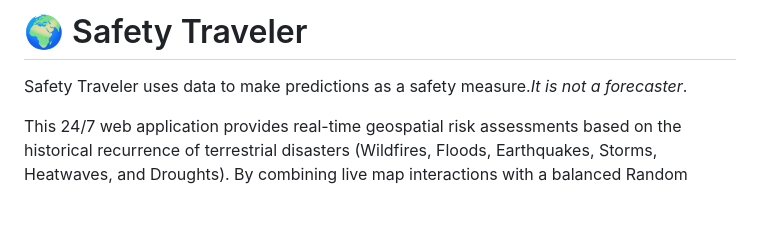
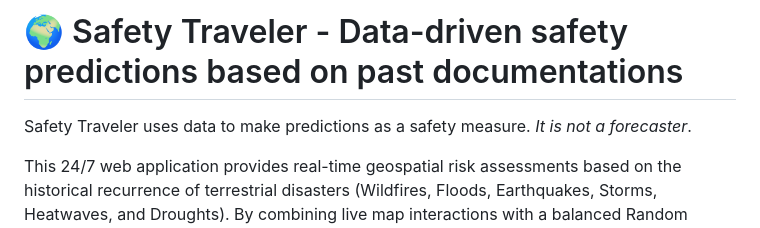
Before and after one commit to PelagiaGk/safety-traveler, a Markdown page: README.md, the part around the change. Rendered like a GitHub page; blank space fills up the shorter version.

Commit message:
Enhance README with detailed project description
Updated project description for clarity and detail.

```diff
--- a/README.md
+++ b/README.md
@@ -1,7 +1,7 @@
-# 🌍 Safety Traveler
+# 🌍 Safety Traveler - Data-driven safety predictions based on past documentations
 
 
-Safety Traveler uses data to make predictions as a safety measure.*It is not a forecaster*.
+Safety Traveler uses data to make predictions as a safety measure. *It is not a forecaster*.
 
 This 24/7 web application provides real-time geospatial risk assessments based on the historical recurrence of terrestrial disasters (Wildfires, Floods, Earthquakes, Storms, Heatwaves, and Droughts). By combining live map interactions with a balanced Random Forest logic, it evaluates the probabilistic danger of a region based strictly on localized meteorological history.
 
```
